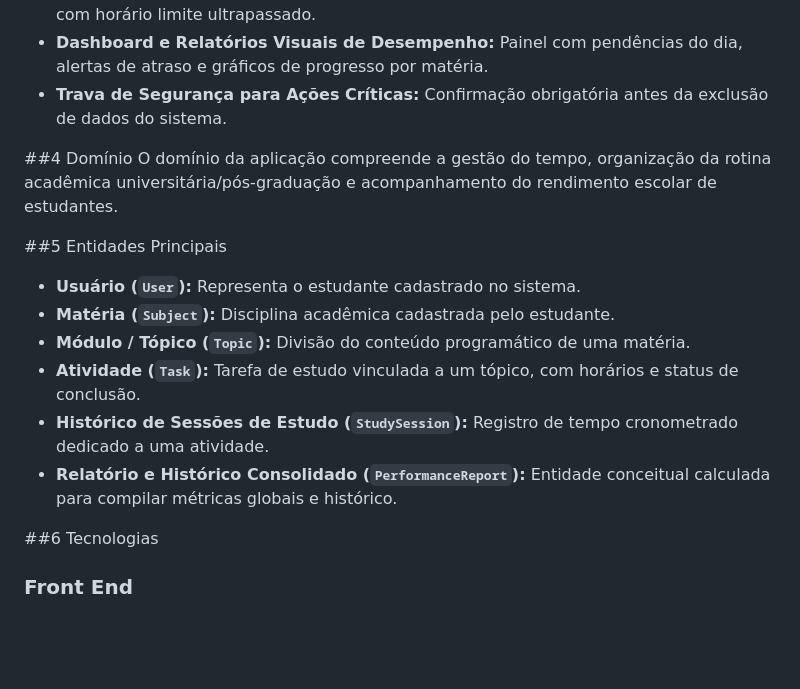
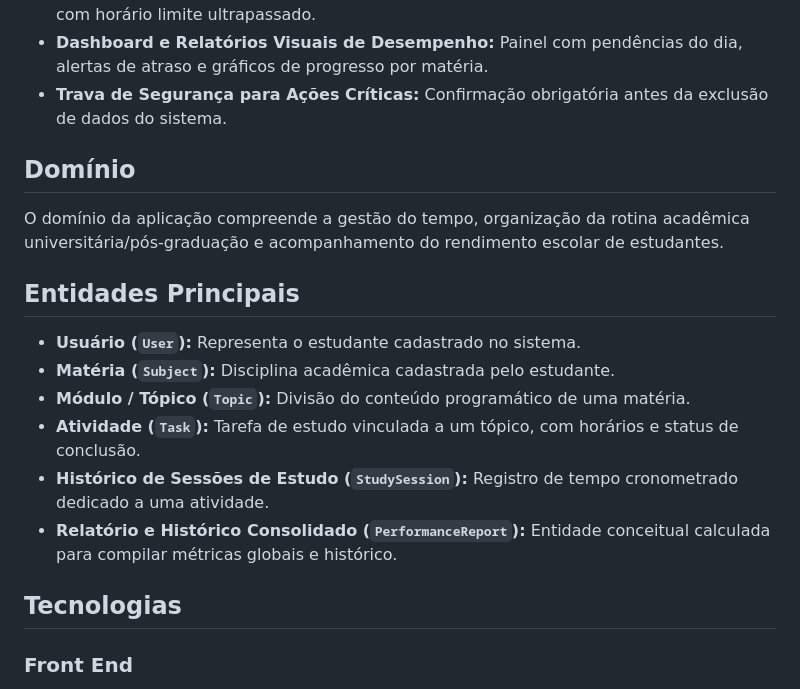
Before and after one commit to Sharaestudar/My_Study, a Markdown page: README.md, the part around one of its changes. GitHub-like rendering; blank space fills up the shorter version.

```diff
--- a/README.md
+++ b/README.md
@@ -19,10 +19,10 @@ Estudantes enfrentam acúmulo de conteúdos e dificuldade para visualizar o prog
 - **Dashboard e Relatórios Visuais de Desempenho:** Painel com pendências do dia, alertas de atraso e gráficos de progresso por matéria.
 - **Trava de Segurança para Ações Críticas:** Confirmação obrigatória antes da exclusão de dados do sistema.
 
-##4 Domínio
+## Domínio
 O domínio da aplicação compreende a gestão do tempo, organização da rotina acadêmica universitária/pós-graduação e acompanhamento do rendimento escolar de estudantes.
 
-##5 Entidades Principais
+## Entidades Principais
 - **Usuário (`User`):** Representa o estudante cadastrado no sistema.
 - **Matéria (`Subject`):** Disciplina acadêmica cadastrada pelo estudante.
 - **Módulo / Tópico (`Topic`):** Divisão do conteúdo programático de uma matéria.
@@ -30,7 +30,7 @@ O domínio da aplicação compreende a gestão do tempo, organização da rotina
 - **Histórico de Sessões de Estudo (`StudySession`):** Registro de tempo cronometrado dedicado a uma atividade.
 - **Relatório e Histórico Consolidado (`PerformanceReport`):** Entidade conceitual calculada para compilar métricas globais e histórico.
 
-##6 Tecnologias
+## Tecnologias
 
 ### Front End
 - HTML5 / CSS3 / JavaScript (ES6+)
```
Also changed, not shown: other parts of README.md (+38 -3 lines).
